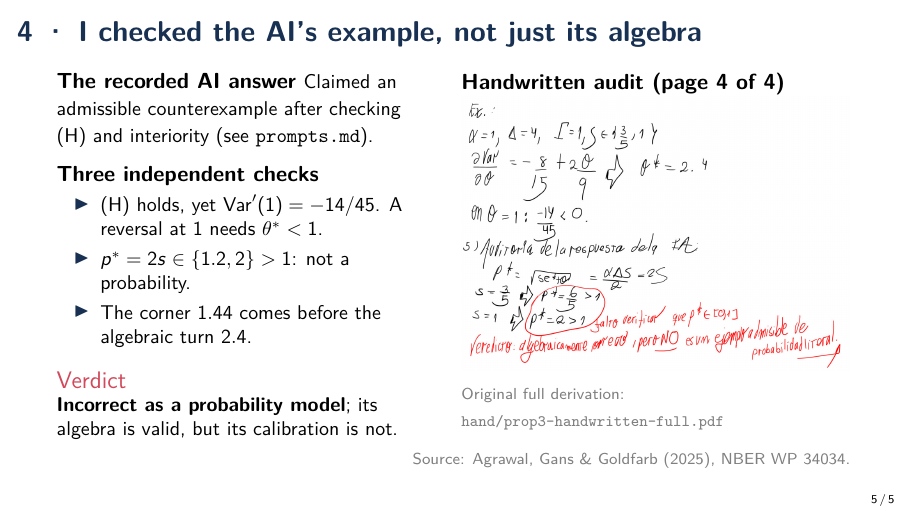
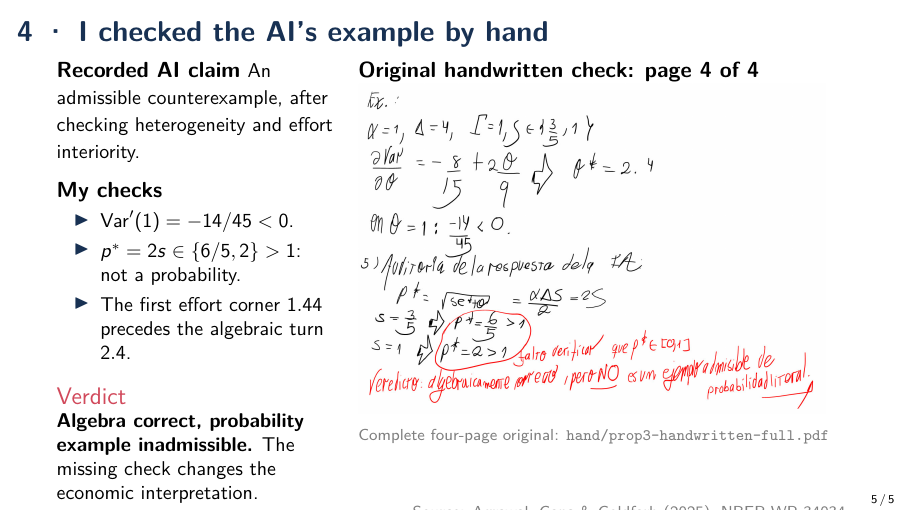
Before and after one commit to alejandroventuraventurameza-tech/ai-02-agrawal, LaTeX slides (presentation.tex): page 5 of 5. Compiled offline with pdfLaTeX.

Commit message:
style(slides): enlarge authentic handwritten audit and shorten oral verdict

```diff
--- a/presentation.tex
+++ b/presentation.tex
@@ -146,48 +146,36 @@
 \end{frame}
 
 %================= 4. AI CHECK ========================================
-\begin{frame}{4 \textperiodcentered{} I checked the AI's example, not just its algebra}
+\begin{frame}{4 \textperiodcentered{} I checked the AI's example by hand}
   \begin{columns}[T,onlytextwidth]
-    \column{0.47\textwidth}
-    \textbf{The recorded AI answer}
-    {\small Claimed an admissible counterexample after
-    checking (H) and interiority (see \texttt{prompts.md}).}
+    \column{0.35\textwidth}
+    \textbf{Recorded AI claim}
+    {\small An admissible counterexample, after checking
+    heterogeneity and effort interiority.}
 
     \medskip
-    \textbf{Three independent checks}
+    \textbf{My checks}
     \begin{itemize}\small
-      \item (H) holds, yet $\operatorname{Var}'(1)=-14/45$.
-      A reversal at 1 needs $\theta^*<1$.
-      \item $p^*=2s\in\{1.2,2\}>1$:
+      \item $\operatorname{Var}'(1)=-14/45<0$.
+      \item $p^*=2s\in\{6/5,2\}>1$:
       not a probability.
-      \item The corner $1.44$ comes before the
-      algebraic turn $2.4$.
+      \item The first effort corner $1.44$ precedes
+      the algebraic turn $2.4$.
     \end{itemize}
 
     \begin{alertblock}{Verdict}
-      \small\textbf{Incorrect as a probability model};
-      its algebra is valid, but its calibration is not.
+      \small\textbf{Algebra correct, probability
+      example inadmissible.} The missing check
+      changes the economic interpretation.
     \end{alertblock}
 
-    \column{0.49\textwidth}
-    \textbf{Handwritten audit (page 4 of 4)}
+    \column{0.62\textwidth}
+    \textbf{Original handwritten check: page 4 of 4}
 
-    \IfFileExists{hand/prop3-derivation.jpg}{
-      \includegraphics[width=\linewidth,height=0.59\textheight,keepaspectratio]
+    \includegraphics[width=\linewidth,height=0.68\textheight,keepaspectratio]
       {hand/prop3-derivation.jpg}
 
-      {\scriptsize\color{gray}Original full derivation: \texttt{hand/prop3-handwritten-full.pdf}}
-    }{
-      \IfFileExists{hand/prop3-derivation.png}{
-        \includegraphics[width=\linewidth,height=0.53\textheight,keepaspectratio]
-        {hand/prop3-derivation.png}
-      }{
-        \fbox{\parbox[c][0.45\textheight][c]{0.92\linewidth}{\centering
-          \textbf{Add the real phone photo here}\\[0.7em]
-          \texttt{hand/prop3-derivation.jpg}\\[0.7em]
-          FOC $\to e^*$ $\to$ interior condition $\to$ variance derivative.}}
-      }
-    }
+    {\scriptsize\color{gray}Complete four-page original: \texttt{hand/prop3-handwritten-full.pdf}}
   \end{columns}
   \sourcefoot
 \end{frame}
```
